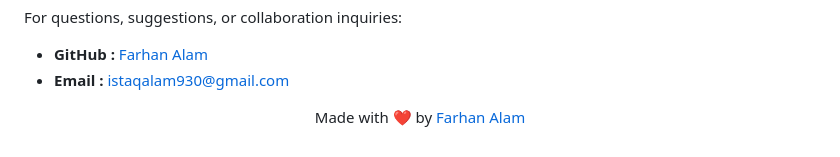
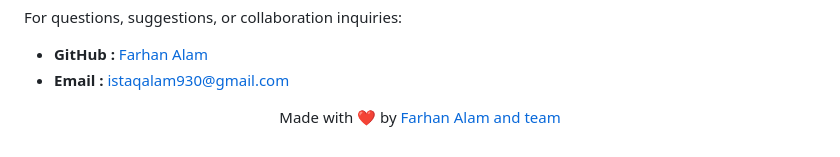
Before and after one commit to FarhanAlam-Official/BCA-Study-Nepal, a Markdown page: readme.md, the part around the change. GitHub-like rendering.

```diff
--- a/readme.md
+++ b/readme.md
@@ -104,4 +104,4 @@
     <li><strong>Email :</strong> <a href="mailto:istaqalam930@gmail.com">istaqalam930@gmail.com</a></li>
 </ul>
 
-<p align="center">Made with ❤️ by <a href="https://github.com/FarhanAlam-Official">Farhan Alam</a></p>
+<p align="center">Made with ❤️ by <a href="https://github.com/FarhanAlam-Official">Farhan Alam and team</a></p>
```
